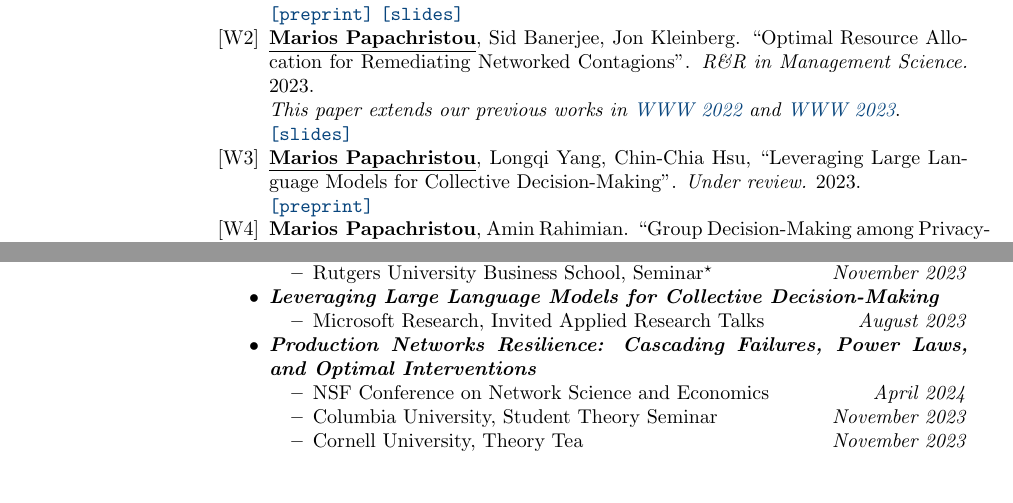
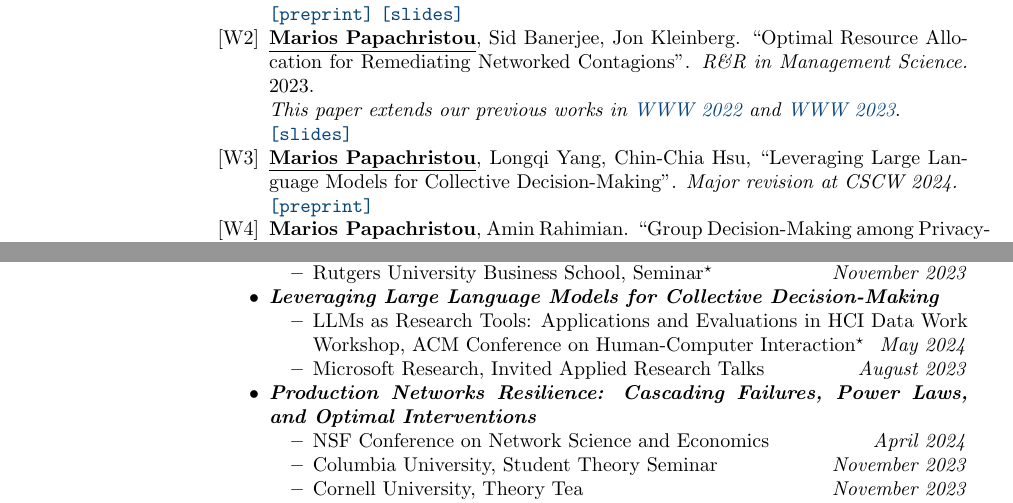
Before and after one commit to papachristoumarios/papachristoumarios.github.io, a LaTeX CV (cv/cv.tex): two parts of pages 2 and 3 of 4, joined at a grey line, cut so that both start at the same text, the shorter picture padded with empty space. Compiled offline with pdfLaTeX.

Commit message:
Update CV

```diff
--- a/cv/cv.tex
+++ b/cv/cv.tex
@@ -116,7 +116,7 @@ Diploma in Electrical and Computer Engineering (\emph{top 2\%}). Major: \emph{Co
    \emph{This paper extends our previous works in \href{https://doi.org/10.1145/3485447.3512047}{WWW 2022} and \href{https://arxiv.org/abs/2205.13394}{WWW 2023}}. \\
        \slides{https://drive.google.com/file/d/1DgOCnJ5Pf3Je-F7a-Adiy2TTZ7oZUbbB/view?usp=sharing}
 
-   \item \authorme, Longqi Yang, Chin-Chia Hsu, ``Leveraging Large Language Models for Collective Decision-Making''. \emph{Under review.} 2023. \\
+   \item \authorme, Longqi Yang, Chin-Chia Hsu, ``Leveraging Large Language Models for Collective Decision-Making''. \emph{Major revision at CSCW 2024.} \\
   	\preprint{https://arxiv.org/abs/2311.04928}
 
    \item \authorme, Amin Rahimian. ``Group Decision-Making among Privacy-aware Agents''. \emph{Under review.} 2023. \\
@@ -235,6 +235,7 @@ Diploma in Electrical and Computer Engineering (\emph{top 2\%}). Major: \emph{Co
 
 	\item \bemph{Leveraging Large Language Models for Collective Decision-Making}
 	\begin{itemize}[nosep]
+		\item LLMs as Research Tools: Applications and Evaluations in HCI Data Work Workshop, ACM Conference on Human-Computer Interaction\presentedbycoauthor \hfill \emph{May 2024}
 		\item Microsoft Research, Invited Applied Research Talks \hfill \emph{August 2023}
 	\end{itemize}
 
```
Also changed, not shown: cv/cv.pdf.
